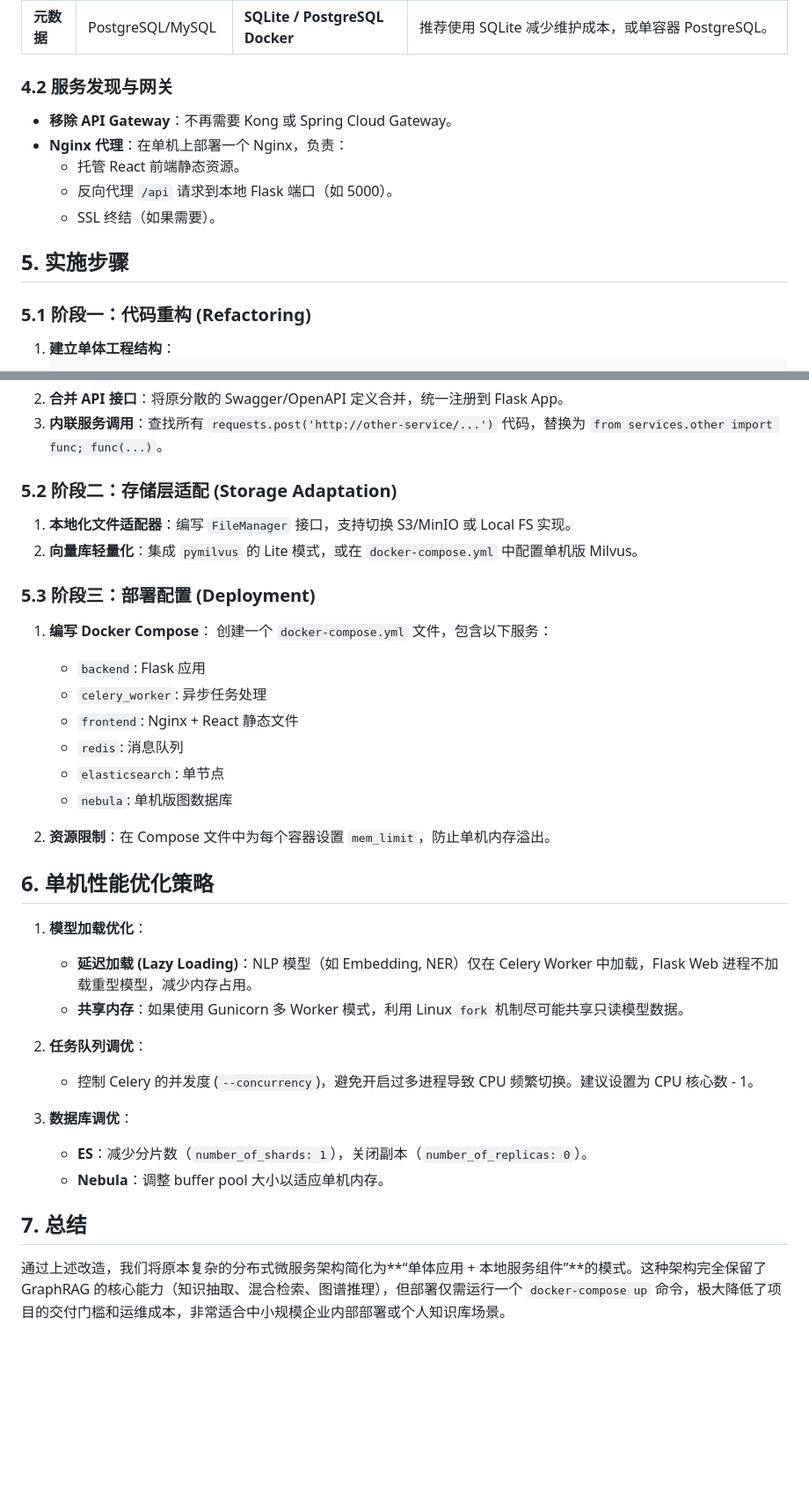
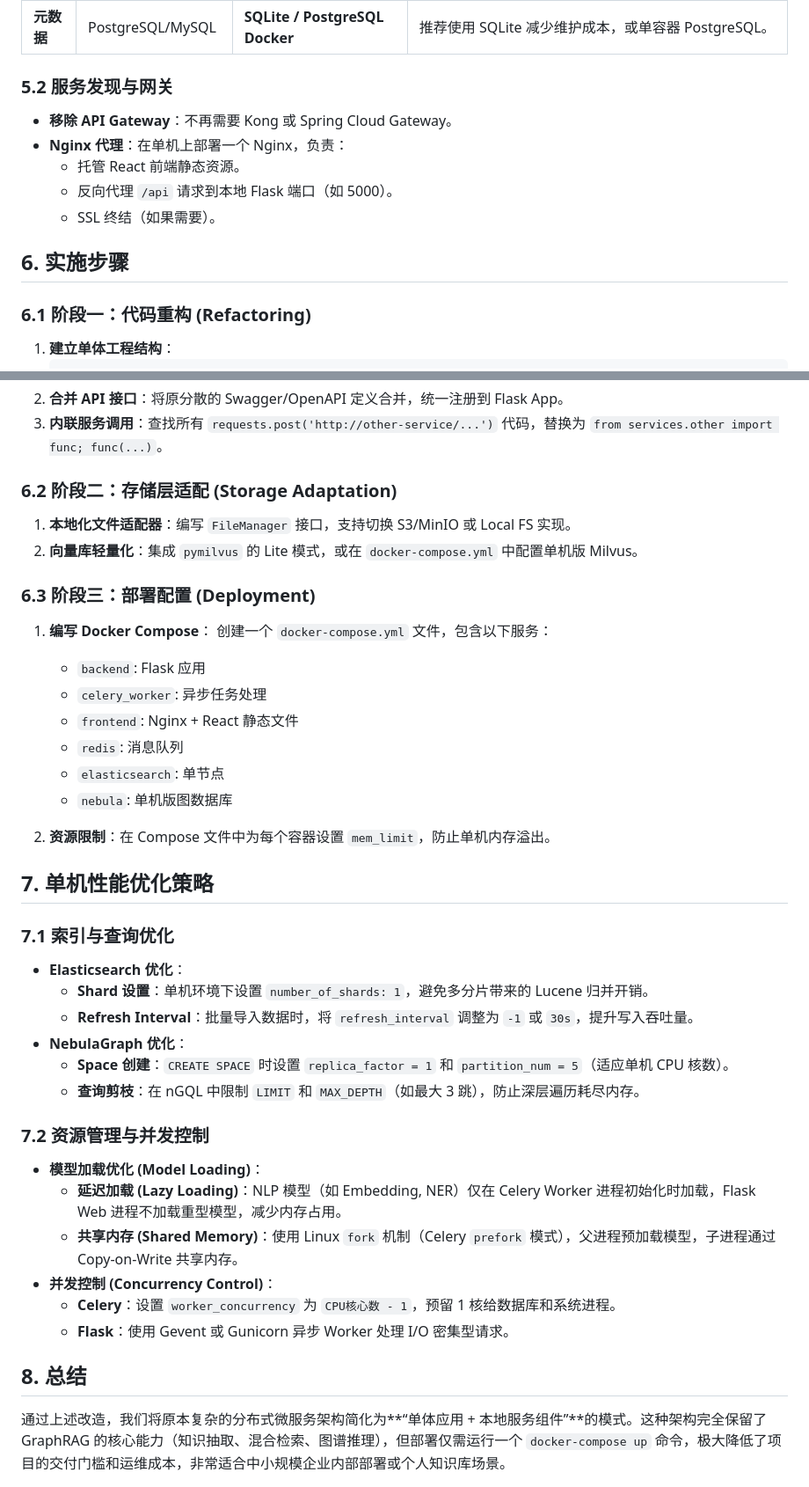
Before and after one commit to aime4eve/lite-webviewer, a Markdown page: .trae/documents/知识图谱全文检索单体服务改造方案.md, 2 parts joined by grey strips. Shown at 88% size. GitHub-like rendering; blank space fills up the shorter version.

````diff
--- a/.trae/documents/知识图谱全文检索单体服务改造方案.md
+++ b/.trae/documents/知识图谱全文检索单体服务改造方案.md
@@ -102,7 +155,7 @@ graph TD
 | **图数据库** | NebulaGraph Cluster | **NebulaGraph Docker (Standalone)** | 使用 NebulaGraph 的单机 Docker 镜像，包含 Graphd/Metad/Storaged 所有服务。 |
 | **元数据** | PostgreSQL/MySQL | **SQLite / PostgreSQL Docker** | 推荐使用 SQLite 减少维护成本，或单容器 PostgreSQL。 |
 
-### 4.2 服务发现与网关
+### 5.2 服务发现与网关
 
 *   **移除 API Gateway**：不再需要 Kong 或 Spring Cloud Gateway。
 *   **Nginx 代理**：在单机上部署一个 Nginx，负责：
@@ -110,9 +163,9 @@ graph TD
     *   反向代理 `/api` 请求到本地 Flask 端口（如 5000）。
     *   SSL 终结（如果需要）。
 
-## 5. 实施步骤
+## 6. 实施步骤
 
-### 5.1 阶段一：代码重构 (Refactoring)
+### 6.1 阶段一：代码重构 (Refactoring)
 
 1.  **建立单体工程结构**：
     ```text
@@ -130,12 +183,12 @@ graph TD
 2.  **合并 API 接口**：将原分散的 Swagger/OpenAPI 定义合并，统一注册到 Flask App。
 3.  **内联服务调用**：查找所有 `requests.post('http://other-service/...')` 代码，替换为 `from services.other import func; func(...)`。
 
-### 5.2 阶段二：存储层适配 (Storage Adaptation)
+### 6.2 阶段二：存储层适配 (Storage Adaptation)
 
 1.  **本地化文件适配器**：编写 `FileManager` 接口，支持切换 S3/MinIO 或 Local FS 实现。
 2.  **向量库轻量化**：集成 `pymilvus` 的 Lite 模式，或在 `docker-compose.yml` 中配置单机版 Milvus。
 
-### 5.3 阶段三：部署配置 (Deployment)
+### 6.3 阶段三：部署配置 (Deployment)
 
 1.  **编写 Docker Compose**：
     创建一个 `docker-compose.yml` 文件，包含以下服务：
@@ -148,19 +201,26 @@ graph TD
 
 2.  **资源限制**：在 Compose 文件中为每个容器设置 `mem_limit`，防止单机内存溢出。
 
-## 6. 单机性能优化策略
+## 7. 单机性能优化策略
 
-1.  **模型加载优化**：
-    *   **延迟加载 (Lazy Loading)**：NLP 模型（如 Embedding, NER）仅在 Celery Worker 中加载，Flask Web 进程不加载重型模型，减少内存占用。
-    *   **共享内存**：如果使用 Gunicorn 多 Worker 模式，利用 Linux `fork` 机制尽可能共享只读模型数据。
+### 7.1 索引与查询优化
 
-2.  **任务队列调优**：
-    *   控制 Celery 的并发度 (`--concurrency`)，避免开启过多进程导致 CPU 频繁切换。建议设置为 CPU 核心数 - 1。
+*   **Elasticsearch 优化**：
+    *   **Shard 设置**：单机环境下设置 `number_of_shards: 1`，避免多分片带来的 Lucene 归并开销。
+    *   **Refresh Interval**：批量导入数据时，将 `refresh_interval` 调整为 `-1` 或 `30s`，提升写入吞吐量。
+*   **NebulaGraph 优化**：
+    *   **Space 创建**：`CREATE SPACE` 时设置 `replica_factor = 1` 和 `partition_num = 5`（适应单机 CPU 核数）。
+    *   **查询剪枝**：在 nGQL 中限制 `LIMIT` 和 `MAX_DEPTH`（如最大 3 跳），防止深层遍历耗尽内存。
 
-3.  **数据库调优**：
-    *   **ES**：减少分片数（`number_of_shards: 1`），关闭副本（`number_of_replicas: 0`）。
-    *   **Nebula**：调整 buffer pool 大小以适应单机内存。
+### 7.2 资源管理与并发控制
 
-## 7. 总结
+*   **模型加载优化 (Model Loading)**：
+    *   **延迟加载 (Lazy Loading)**：NLP 模型（如 Embedding, NER）仅在 Celery Worker 进程初始化时加载，Flask Web 进程不加载重型模型，减少内存占用。
+    *   **共享内存 (Shared Memory)**：使用 Linux `fork` 机制（Celery `prefork` 模式），父进程预加载模型，子进程通过 Copy-on-Write 共享内存。
+*   **并发控制 (Concurrency Control)**：
+    *   **Celery**：设置 `worker_concurrency` 为 `CPU核心数 - 1`，预留 1 核给数据库和系统进程。
+    *   **Flask**：使用 Gevent 或 Gunicorn 异步 Worker 处理 I/O 密集型请求。
+
+## 8. 总结
 
 通过上述改造，我们将原本复杂的分布式微服务架构简化为**“单体应用 + 本地服务组件”**的模式。这种架构完全保留了 GraphRAG 的核心能力（知识抽取、混合检索、图谱推理），但部署仅需运行一个 `docker-compose up` 命令，极大降低了项目的交付门槛和运维成本，非常适合中小规模企业内部部署或个人知识库场景。
````
Also changed, not shown: other parts of .trae/documents/知识图谱全文检索单体服务改造方案.md (+63 -10 lines).
